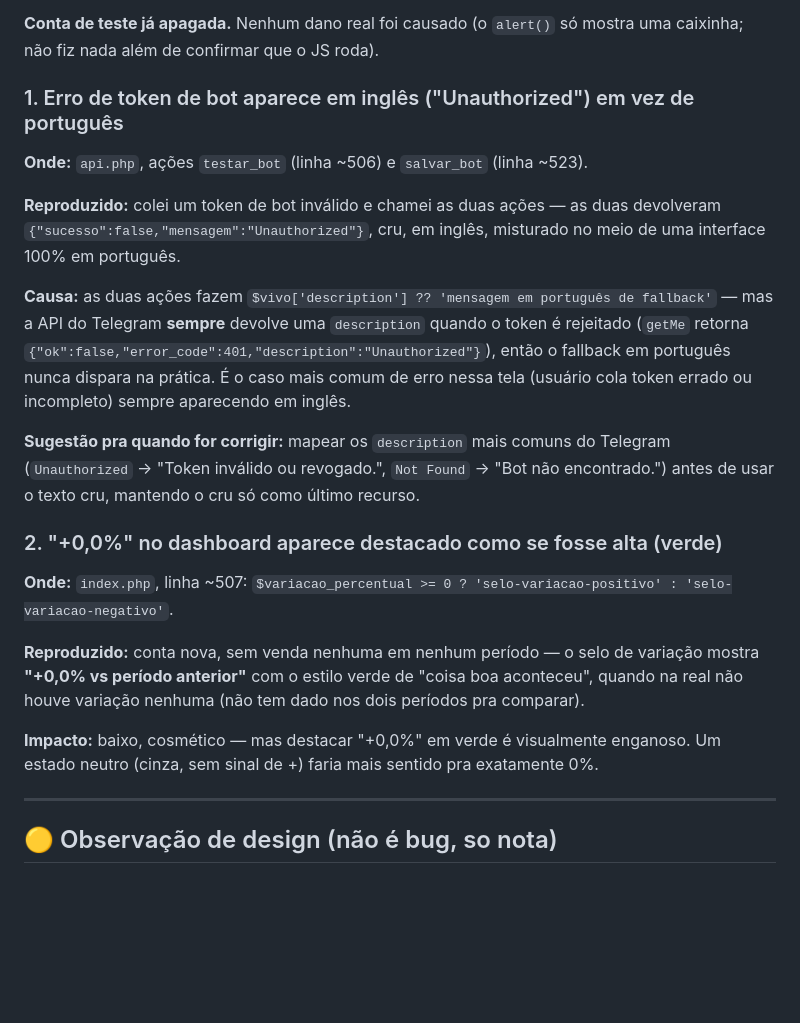
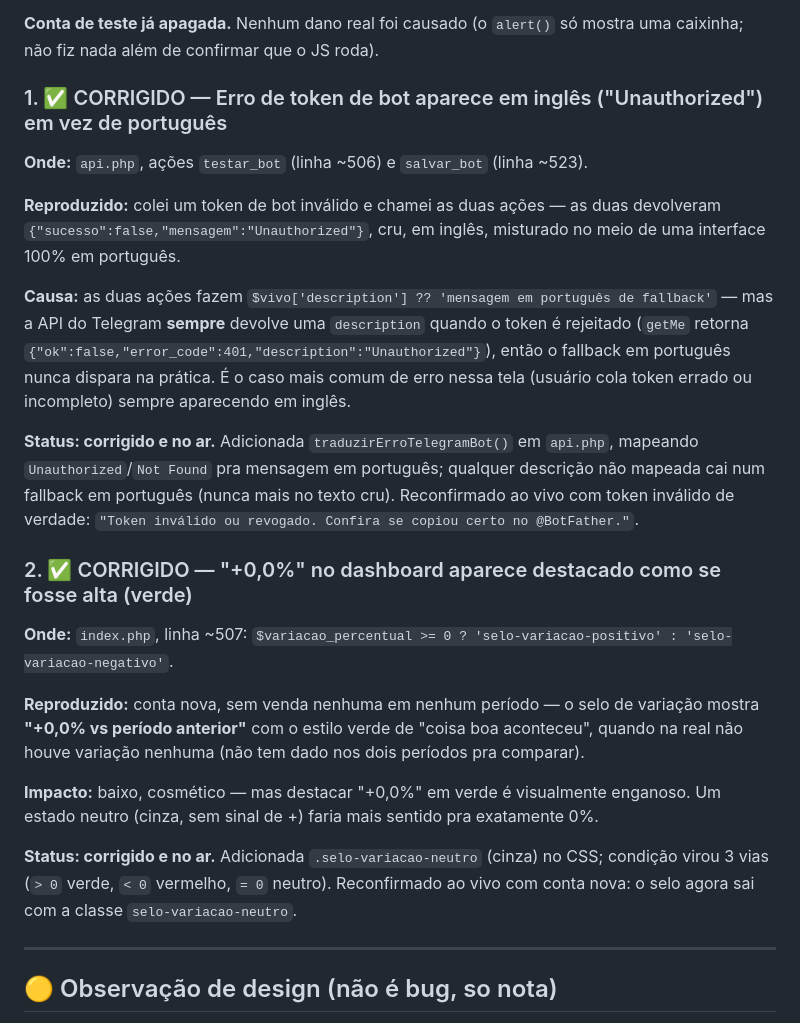
Before and after one commit to CaioGomest/telegram-bot-panel, a Markdown page: anotacoes/testes/rodada-de-testes-25-09.md, the part around the change. GitHub-like rendering; blank space fills up the shorter version.

Commit message:
Marca os 2 achados menores como corrigidos e reconfirmados ao vivo
Co-Authored-By: Claude Sonnet 5 <noreply@anthropic.com>

```diff
--- a/anotacoes/testes/rodada-de-testes-25-09.md
+++ b/anotacoes/testes/rodada-de-testes-25-09.md
@@ -73,7 +73,7 @@ nessas 2 linhas — não é um problema espalhado pelo projeto, é pontual.
 **Conta de teste já apagada.** Nenhum dano real foi causado (o `alert()` só mostra uma
 caixinha; não fiz nada além de confirmar que o JS roda).
 
-### 1. Erro de token de bot aparece em inglês ("Unauthorized") em vez de português
+### 1. ✅ CORRIGIDO — Erro de token de bot aparece em inglês ("Unauthorized") em vez de português
 
 **Onde:** `api.php`, ações `testar_bot` (linha ~506) e `salvar_bot` (linha ~523).
 
@@ -87,11 +87,13 @@ rejeitado (`getMe` retorna `{"ok":false,"error_code":401,"description":"Unauthor
 então o fallback em português nunca dispara na prática. É o caso mais comum de erro
 nessa tela (usuário cola token errado ou incompleto) sempre aparecendo em inglês.
 
-**Sugestão pra quando for corrigir:** mapear os `description` mais comuns do Telegram
-(`Unauthorized` → "Token inválido ou revogado.", `Not Found` → "Bot não encontrado.")
-antes de usar o texto cru, mantendo o cru só como último recurso.
+**Status: corrigido e no ar.** Adicionada `traduzirErroTelegramBot()` em `api.php`,
+mapeando `Unauthorized`/`Not Found` pra mensagem em português; qualquer descrição não
+mapeada cai num fallback em português (nunca mais no texto cru). Reconfirmado ao vivo
+com token inválido de verdade: `"Token inválido ou revogado. Confira se copiou certo no
+@BotFather."`.
 
-### 2. "+0,0%" no dashboard aparece destacado como se fosse alta (verde)
+### 2. ✅ CORRIGIDO — "+0,0%" no dashboard aparece destacado como se fosse alta (verde)
 
 **Onde:** `index.php`, linha ~507: `$variacao_percentual >= 0 ? 'selo-variacao-positivo'
 : 'selo-variacao-negativo'`.
@@ -102,6 +104,10 @@ quando na real não houve variação nenhuma (não tem dado nos dois períodos p
 
 **Impacto:** baixo, cosmético — mas destacar "+0,0%" em verde é visualmente enganoso.
 Um estado neutro (cinza, sem sinal de +) faria mais sentido pra exatamente 0%.
+
+**Status: corrigido e no ar.** Adicionada `.selo-variacao-neutro` (cinza) no CSS;
+condição virou 3 vias (`> 0` verde, `< 0` vermelho, `= 0` neutro). Reconfirmado ao vivo
+com conta nova: o selo agora sai com a classe `selo-variacao-neutro`.
 
 ---
 
```
